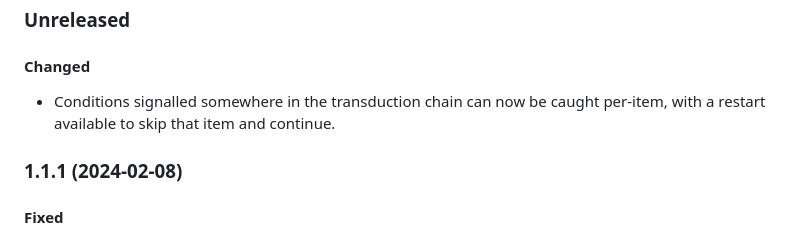
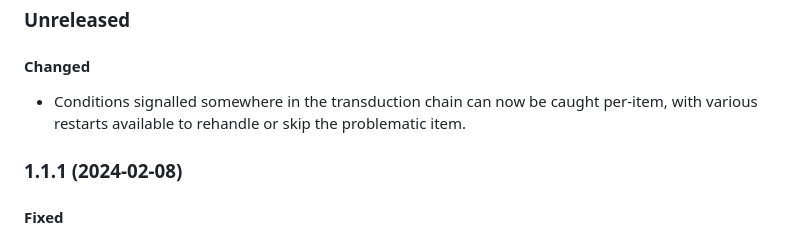
Before and after one commit to fosskers/cl-transducers, a Markdown page: CHANGELOG.md, the part around the change. Drawn GitHub-style.

Commit message:
docs: tweak CHANGELOG

```diff
--- a/CHANGELOG.md
+++ b/CHANGELOG.md
@@ -5,7 +5,8 @@
 #### Changed
 
 - Conditions signalled somewhere in the transduction chain can now be caught
-  per-item, with a restart available to skip that item and continue.
+  per-item, with various restarts available to rehandle or skip the problematic
+  item.
 
 ### 1.1.1 (2024-02-08)
 
```
